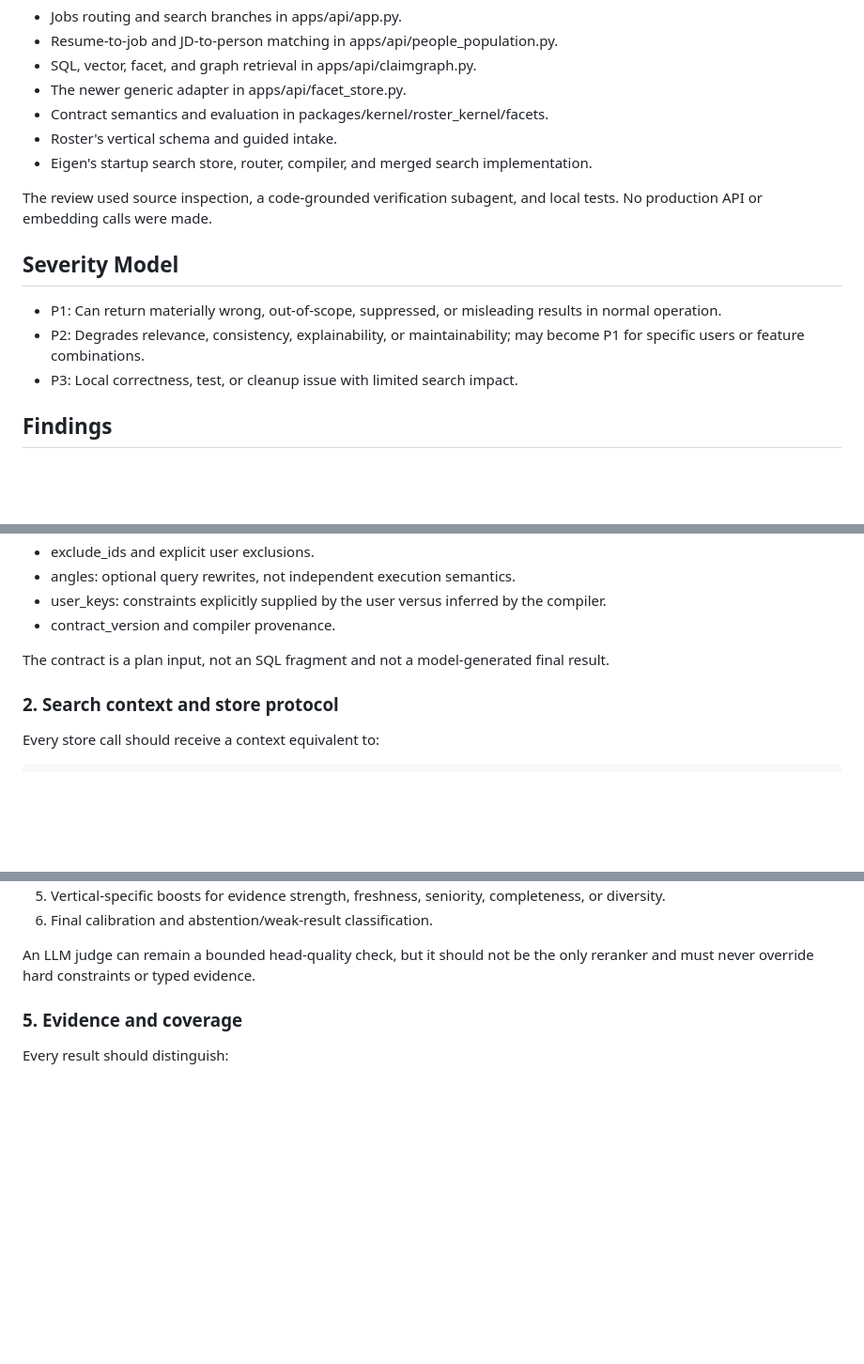
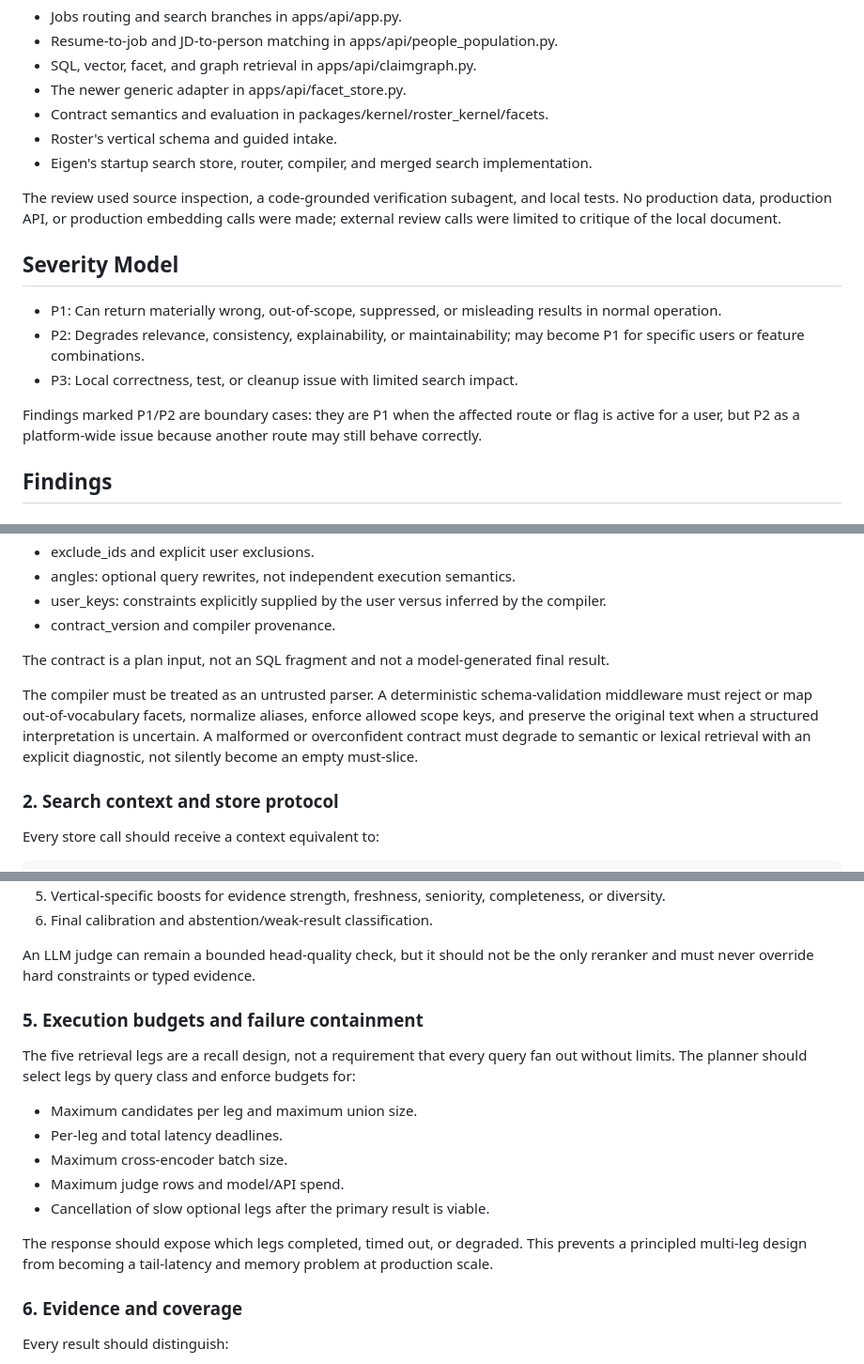
Before and after one commit to 4sgupta828/roster, a Markdown page: docs/search-review-jobs-talent.md, 3 parts joined by grey strips. Shown at 94% size. GitHub-like rendering; blank space fills up the shorter version.

Commit message:
docs: review jobs and talent search architecture

```diff
--- a/docs/search-review-jobs-talent.md
+++ b/docs/search-review-jobs-talent.md
@@ -44,7 +44,8 @@ This review examined:
 - Eigen's startup search store, router, compiler, and merged search implementation.
 
 The review used source inspection, a code-grounded verification subagent, and local tests. No
-production API or embedding calls were made.
+production data, production API, or production embedding calls were made; external review calls
+were limited to critique of the local document.
 
 ## Severity Model
 
@@ -53,6 +54,9 @@ production API or embedding calls were made.
 - P2: Degrades relevance, consistency, explainability, or maintainability; may become P1 for
   specific users or feature combinations.
 - P3: Local correctness, test, or cleanup issue with limited search impact.
+
+Findings marked P1/P2 are boundary cases: they are P1 when the affected route or flag is active
+for a user, but P2 as a platform-wide issue because another route may still behave correctly.
 
 ## Findings
 
@@ -333,6 +337,12 @@ The compiler should produce a versioned contract with:
 
 The contract is a plan input, not an SQL fragment and not a model-generated final result.
 
+The compiler must be treated as an untrusted parser. A deterministic schema-validation middleware
+must reject or map out-of-vocabulary facets, normalize aliases, enforce allowed scope keys, and
+preserve the original text when a structured interpretation is uncertain. A malformed or
+overconfident contract must degrade to semantic or lexical retrieval with an explicit diagnostic,
+not silently become an empty must-slice.
+
 ### 2. Search context and store protocol
 
 Every store call should receive a context equivalent to:
@@ -386,7 +396,21 @@ The ranking stack should be:
 An LLM judge can remain a bounded head-quality check, but it should not be the only reranker and
 must never override hard constraints or typed evidence.
 
-### 5. Evidence and coverage
+### 5. Execution budgets and failure containment
+
+The five retrieval legs are a recall design, not a requirement that every query fan out without
+limits. The planner should select legs by query class and enforce budgets for:
+
+- Maximum candidates per leg and maximum union size.
+- Per-leg and total latency deadlines.
+- Maximum cross-encoder batch size.
+- Maximum judge rows and model/API spend.
+- Cancellation of slow optional legs after the primary result is viable.
+
+The response should expose which legs completed, timed out, or degraded. This prevents a principled
+multi-leg design from becoming a tail-latency and memory problem at production scale.
+
+### 6. Evidence and coverage
 
 Every result should distinguish:
 
```
Also changed, not shown: other parts of docs/search-review-jobs-talent.md (+3 -2 lines).
